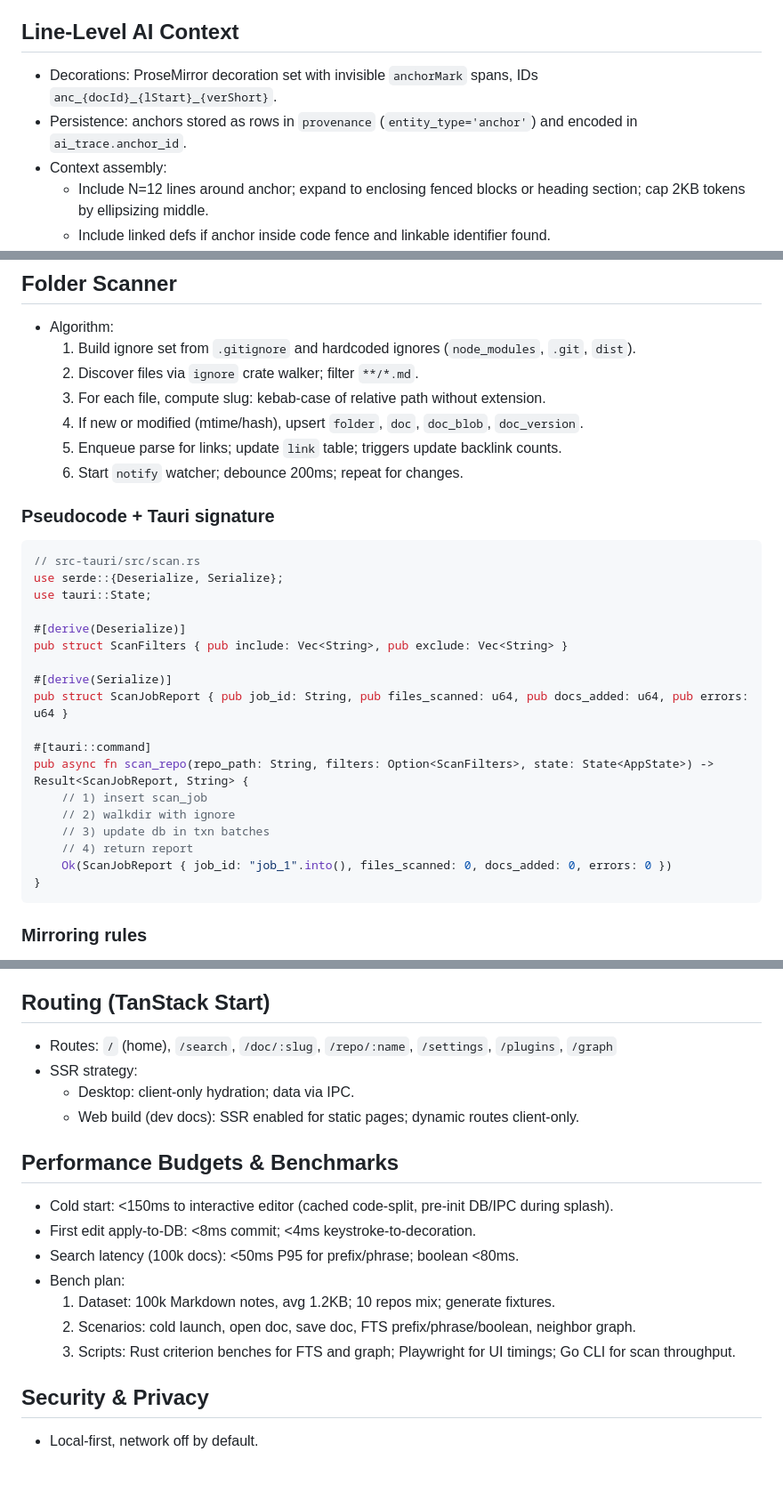
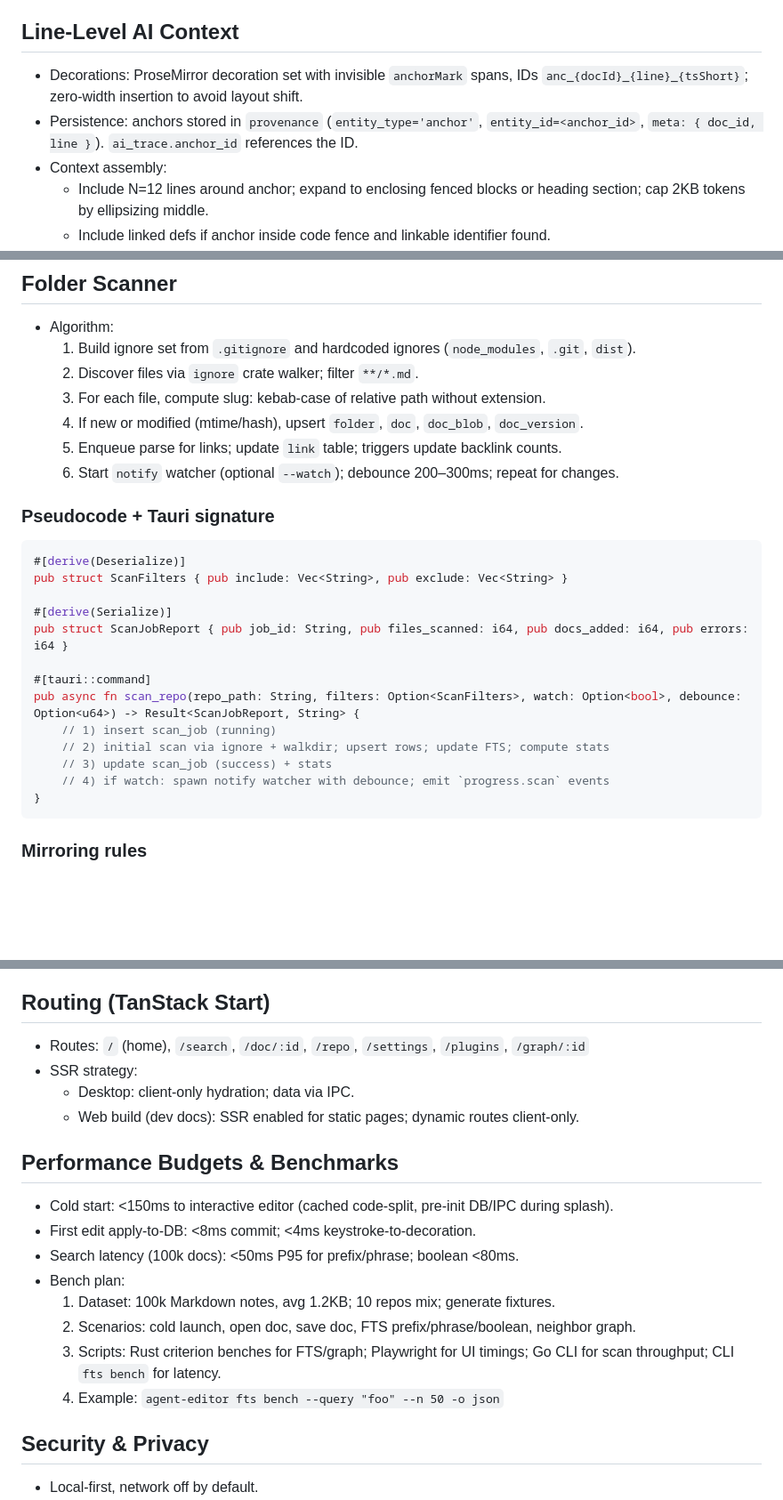
Before and after one commit to mtreilly/agent-editor, a Markdown page: docs/plans/MASTER_PLAN.md, 3 parts joined by grey strips. Shown at 89% size. GitHub-like rendering; blank space fills up the shorter version.

````diff
--- a/docs/plans/MASTER_PLAN.md
+++ b/docs/plans/MASTER_PLAN.md
@@ -501,8 +501,8 @@ export const wikiInputRule = $inputRule(/\[\[([^\]]+)\]\]$/, (state, match, star
 - Code highlighting: Shiki (WASM in UI). Preload popular themes to hit <150ms.
 
 ## Line-Level AI Context
-- Decorations: ProseMirror decoration set with invisible `anchorMark` spans, IDs `anc_{docId}_{lStart}_{verShort}`.
-- Persistence: anchors stored as rows in `provenance` (`entity_type='anchor'`) and encoded in `ai_trace.anchor_id`.
+- Decorations: ProseMirror decoration set with invisible `anchorMark` spans, IDs `anc_{docId}_{line}_{tsShort}`; zero‑width insertion to avoid layout shift.
+- Persistence: anchors stored in `provenance` (`entity_type='anchor'`, `entity_id=<anchor_id>`, `meta: { doc_id, line }`). `ai_trace.anchor_id` references the ID.
 - Context assembly:
   - Include N=12 lines around anchor; expand to enclosing fenced blocks or heading section; cap 2KB tokens by ellipsizing middle.
   - Include linked defs if anchor inside code fence and linkable identifier found.
@@ -609,27 +609,22 @@ export default plugin
   3) For each file, compute slug: kebab-case of relative path without extension.
   4) If new or modified (mtime/hash), upsert `folder`, `doc`, `doc_blob`, `doc_version`.
   5) Enqueue parse for links; update `link` table; triggers update backlink counts.
-  6) Start `notify` watcher; debounce 200ms; repeat for changes.
+  6) Start `notify` watcher (optional `--watch`); debounce 200–300ms; repeat for changes.
 
 ### Pseudocode + Tauri signature
 ```rust
-// src-tauri/src/scan.rs
-use serde::{Deserialize, Serialize};
-use tauri::State;
-
 #[derive(Deserialize)]
 pub struct ScanFilters { pub include: Vec<String>, pub exclude: Vec<String> }
 
 #[derive(Serialize)]
-pub struct ScanJobReport { pub job_id: String, pub files_scanned: u64, pub docs_added: u64, pub errors: u64 }
+pub struct ScanJobReport { pub job_id: String, pub files_scanned: i64, pub docs_added: i64, pub errors: i64 }
 
 #[tauri::command]
-pub async fn scan_repo(repo_path: String, filters: Option<ScanFilters>, state: State<AppState>) -> Result<ScanJobReport, String> {
-    // 1) insert scan_job
-    // 2) walkdir with ignore
-    // 3) update db in txn batches
-    // 4) return report
-    Ok(ScanJobReport { job_id: "job_1".into(), files_scanned: 0, docs_added: 0, errors: 0 })
+pub async fn scan_repo(repo_path: String, filters: Option<ScanFilters>, watch: Option<bool>, debounce: Option<u64>) -> Result<ScanJobReport, String> {
+    // 1) insert scan_job (running)
+    // 2) initial scan via ignore + walkdir; upsert rows; update FTS; compute stats
+    // 3) update scan_job (success) + stats
+    // 4) if watch: spawn notify watcher with debounce; emit `progress.scan` events
 }
 ```
 
@@ -719,7 +744,7 @@ export const pluginsCall = (name: string, method: string, params: unknown) =>
 - Error model: commands return `Result<Ok, ErrString>`. Error strings are structured JSON: `{ code, message, details }`. Long ops stream progress via `tauri::async_runtime::spawn` and window `emit("progress.scan", {...})`.
 
 ## Routing (TanStack Start)
-- Routes: `/` (home), `/search`, `/doc/:slug`, `/repo/:name`, `/settings`, `/plugins`, `/graph`
+- Routes: `/` (home), `/search`, `/doc/:id`, `/repo`, `/settings`, `/plugins`, `/graph/:id`
 - SSR strategy:
   - Desktop: client-only hydration; data via IPC.
   - Web build (dev docs): SSR enabled for static pages; dynamic routes client-only.
@@ -731,7 +756,8 @@ export const pluginsCall = (name: string, method: string, params: unknown) =>
 - Bench plan:
   1) Dataset: 100k Markdown notes, avg 1.2KB; 10 repos mix; generate fixtures.
   2) Scenarios: cold launch, open doc, save doc, FTS prefix/phrase/boolean, neighbor graph.
-  3) Scripts: Rust criterion benches for FTS and graph; Playwright for UI timings; Go CLI for scan throughput.
+  3) Scripts: Rust criterion benches for FTS/graph; Playwright for UI timings; Go CLI for scan throughput; CLI `fts bench` for latency.
+  4) Example: `agent-editor fts bench --query "foo" --n 50 -o json`
 
 ## Security & Privacy
 - Local-first, network off by default.
````
Also changed, not shown: other parts of docs/plans/MASTER_PLAN.md (+56 -25 lines).
